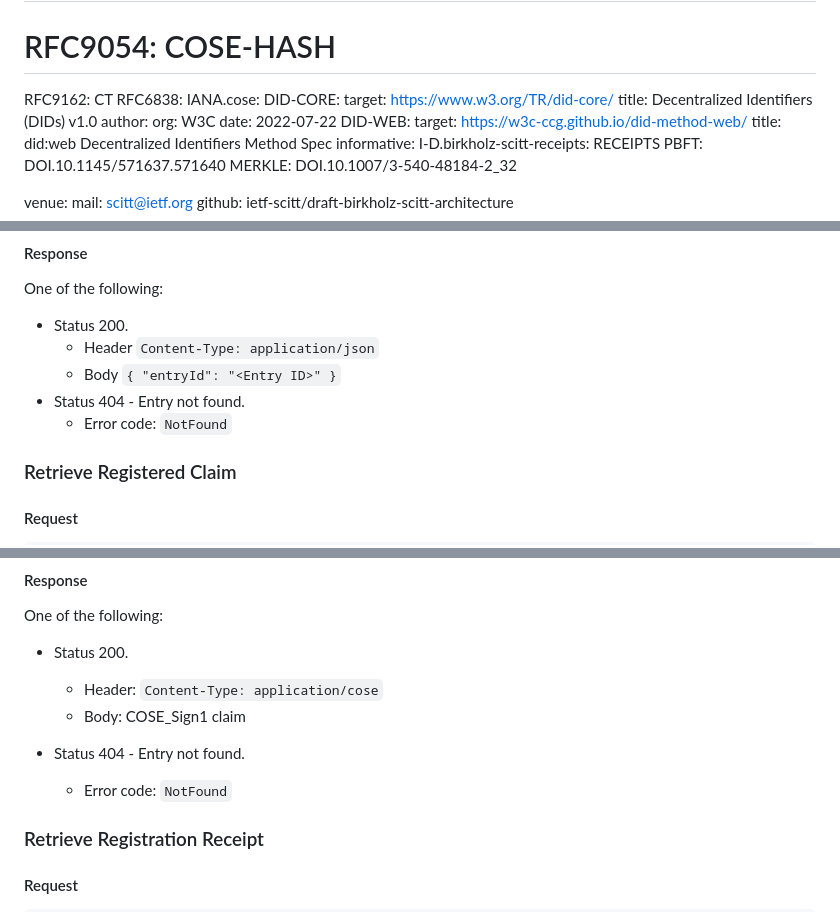
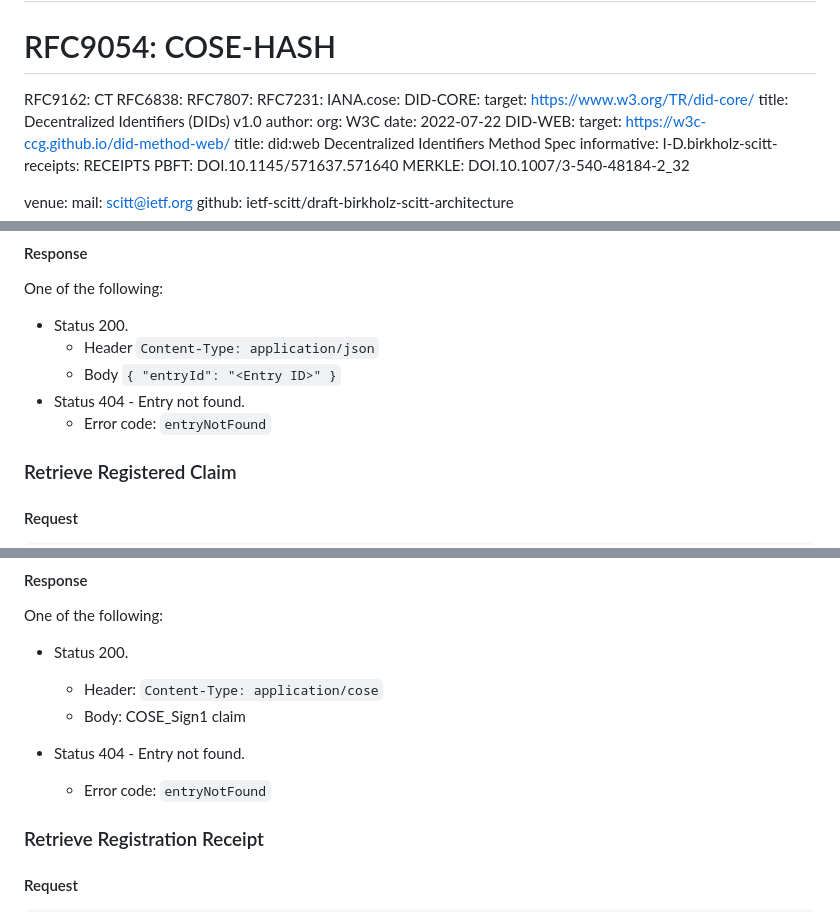
Before and after one commit to ietf-scitt/draft-birkholz-scitt-architecture, a Markdown page: draft-birkholz-scitt-architecture.md, 3 parts joined by grey strips. GitHub-like rendering.

```diff
--- a/draft-birkholz-scitt-architecture.md
+++ b/draft-birkholz-scitt-architecture.md
@@ -53,6 +53,8 @@ normative:
 #  RFC9054: COSE-HASH
   RFC9162: CT
   RFC6838:
+  RFC7807:
+  RFC7231:
   IANA.cose:
   DID-CORE:
     target: https://www.w3.org/TR/did-core/
@@ -649,7 +657,7 @@ One of the following:
   - Header `Content-Type: application/json`
   - Body `{ "entryId": "<Entry ID>" }`
 - Status 404 - Entry not found.
-  - Error code: `NotFound`
+  - Error code: `entryNotFound`
 
 ### Retrieve Registered Claim
 
@@ -674,7 +682,7 @@ One of the following:
   - Body: COSE_Sign1 claim
 
 - Status 404 - Entry not found.
-  - Error code: `NotFound`
+  - Error code: `entryNotFound`
 
 ### Retrieve Registration Receipt
 
```
Also changed, not shown: other parts of draft-birkholz-scitt-architecture.md (+23 -17 lines).
